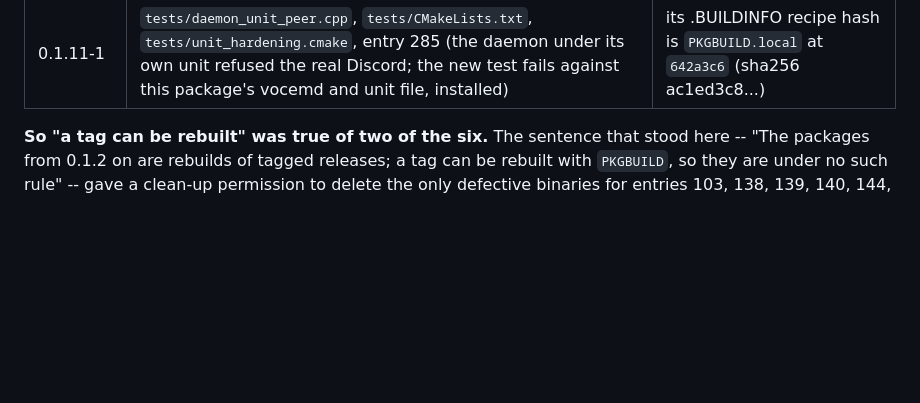
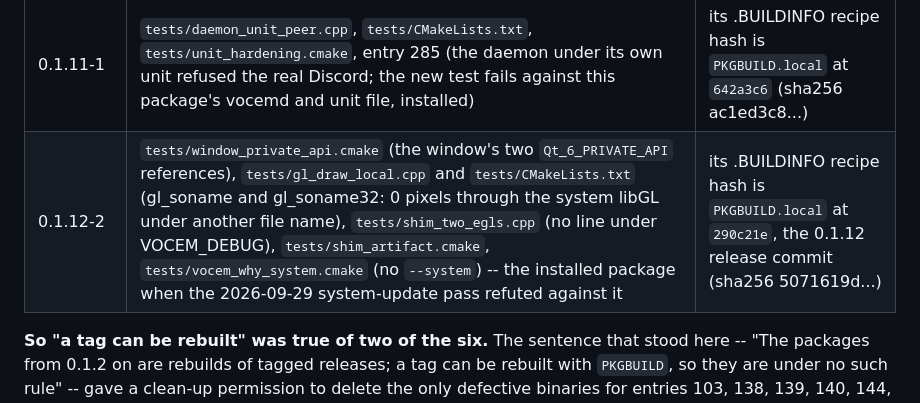
Before and after one commit to ales-drnz/vocem-overlay, a Markdown page: packaging/EXEMPLARS.md, the part around the change. Drawn GitHub-style; blank space fills up the shorter version.

Commit message:
exemplars: 0.1.12-2, the package the system-update pass refuted against
Five tests now name it: the window's private Qt symbols, the libGL under
another file name at both widths, the shim's silence under VOCEM_DEBUG,
and vocem-why without --system. Its recipe is PKGBUILD.local at 290c21e.

Co-Authored-By: Claude Opus 5.5 <noreply@anthropic.com>

```diff
--- a/packaging/EXEMPLARS.md
+++ b/packaging/EXEMPLARS.md
@@ -42,6 +42,7 @@ and a package cannot be rebuilt.
 | 0.1.10-6 | DESIGN 194-205 (the release review: every refutation of it ran against this package, installed) | **no** -- built from the working tree 74 minutes before the commit that carries its recipe (`3f6db50`) |
 | 0.1.10-7 | `tests/installed_runpath.cmake`, `tests/package_depends_needed.cmake` (the window's RUNPATH, the Vulkan loaders in depends), and every refutation of the 2026-09-26 review, which ran against this package installed | its .BUILDINFO recipe hash is `PKGBUILD.local` at `a97cb01`, the commit `v0.1.10` is on (sha256 05101331...) |
 | 0.1.11-1 | `tests/daemon_unit_peer.cpp`, `tests/CMakeLists.txt`, `tests/unit_hardening.cmake`, entry 285 (the daemon under its own unit refused the real Discord; the new test fails against this package's vocemd and unit file, installed) | its .BUILDINFO recipe hash is `PKGBUILD.local` at `642a3c6` (sha256 ac1ed3c8...) |
+| 0.1.12-2 | `tests/window_private_api.cmake` (the window's two `Qt_6_PRIVATE_API` references), `tests/gl_draw_local.cpp` and `tests/CMakeLists.txt` (gl_soname and gl_soname32: 0 pixels through the system libGL under another file name), `tests/shim_two_egls.cpp` (no line under VOCEM_DEBUG), `tests/shim_artifact.cmake`, `tests/vocem_why_system.cmake` (no `--system`) -- the installed package when the 2026-09-29 system-update pass refuted against it | its .BUILDINFO recipe hash is `PKGBUILD.local` at `290c21e`, the 0.1.12 release commit (sha256 5071619d...) |
 
 **So "a tag can be rebuilt" was true of two of the six.** The sentence that
 stood here -- "The packages from 0.1.2 on are rebuilds of tagged releases; a
```
